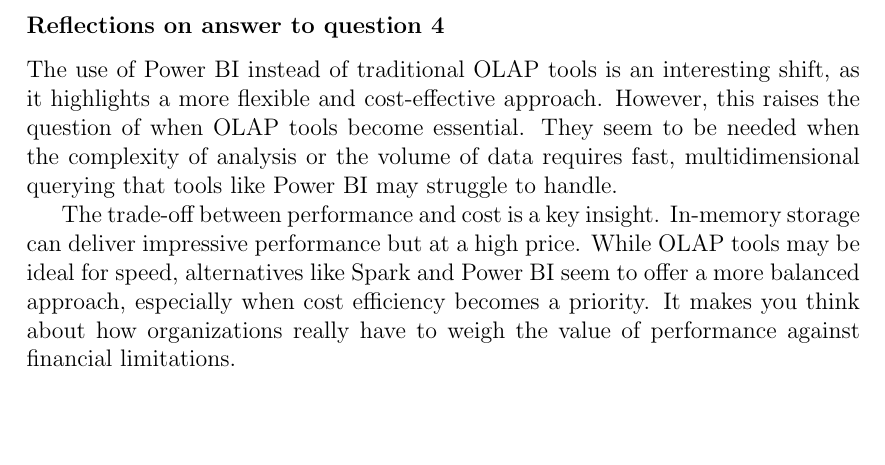
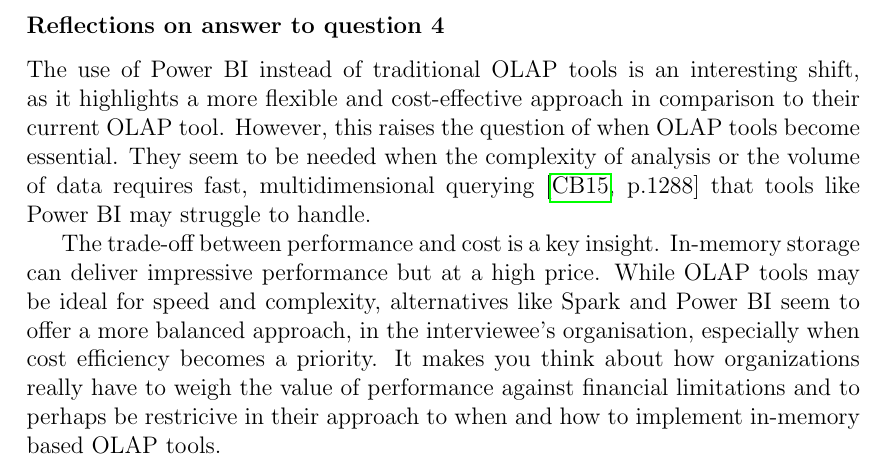
Before and after one commit to MartinTCode/pulse-Database102_Part2, a LaTeX thesis (D0005N-2025-AE/main.tex, which reads D0005N-2025-AE/Documents/Question 9.tex): part of page 39 of 50, cut so that both start at the same text, the shorter picture padded with empty space. Compiled offline with pdfLaTeX.

Commit message:
added source and removed ambiguity from Q4.

```diff
--- a/D0005N-2025-AE/Documents/Question 9.tex
+++ b/D0005N-2025-AE/Documents/Question 9.tex
@@ -155,11 +155,14 @@
 
 \subsubsection{Reflections on answer to question 4}
 
-The use of Power BI instead of traditional OLAP tools is an interesting shift, as it highlights a more flexible and cost-effective approach.
+The use of Power BI instead of traditional OLAP tools is an interesting shift, as it highlights a more flexible and cost-effective approach
+in comparison to their current OLAP tool.
 However, this raises the question of when OLAP tools become essential. They seem to be needed when the complexity of analysis or the volume
-of data requires fast, multidimensional querying that tools like Power BI may struggle to handle.
+of data requires fast, multidimensional querying \cite[p.1288]{CourseLitt} that tools like Power BI may struggle to handle.
 
 The trade-off between performance and cost is a key insight. In-memory storage can deliver impressive performance but at a high price.
-While OLAP tools may be ideal for speed, alternatives like Spark and Power BI seem to offer a more balanced approach,
+While OLAP tools may be ideal for speed and complexity, alternatives like Spark and Power BI seem to offer a more balanced approach,
+in the interviewee's organisation,
 especially when cost efficiency becomes a priority.
-It makes you think about how organizations really have to weigh the value of performance against financial limitations.
+It makes you think about how organizations really have to weigh the value of performance against financial limitations and
+to perhaps be restricive in their approach to when and how to implement in-memory based OLAP tools.
```
